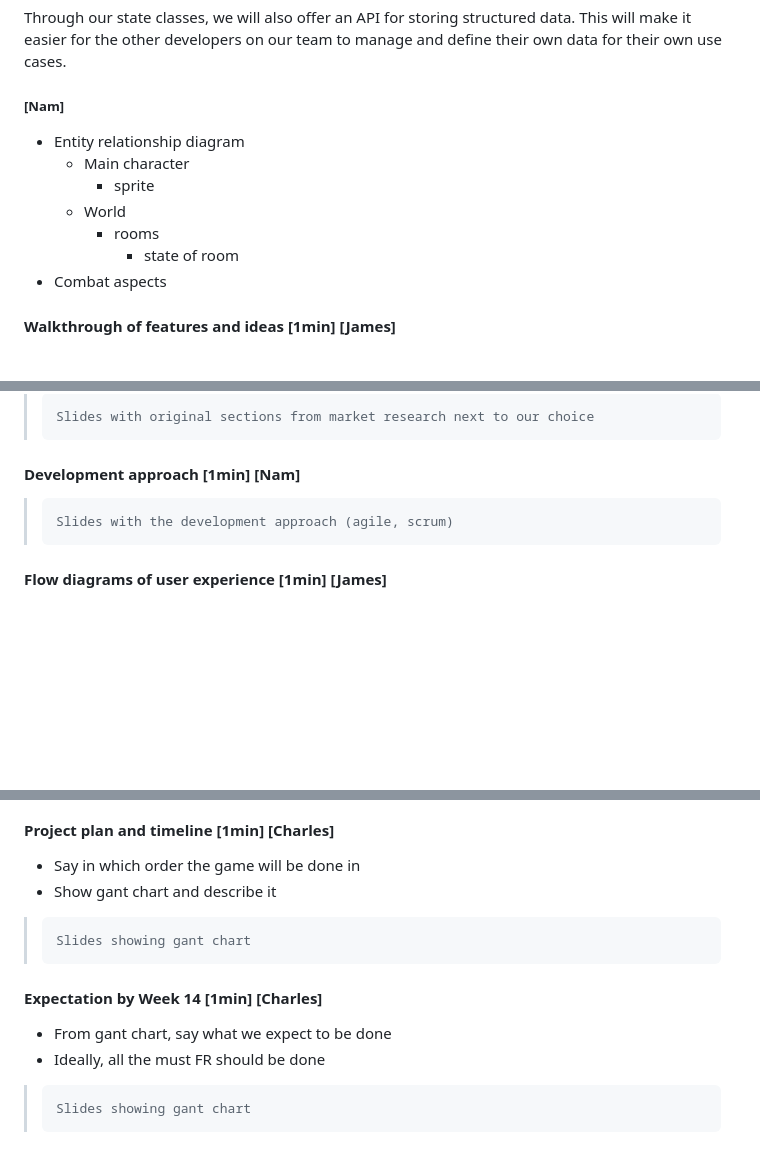
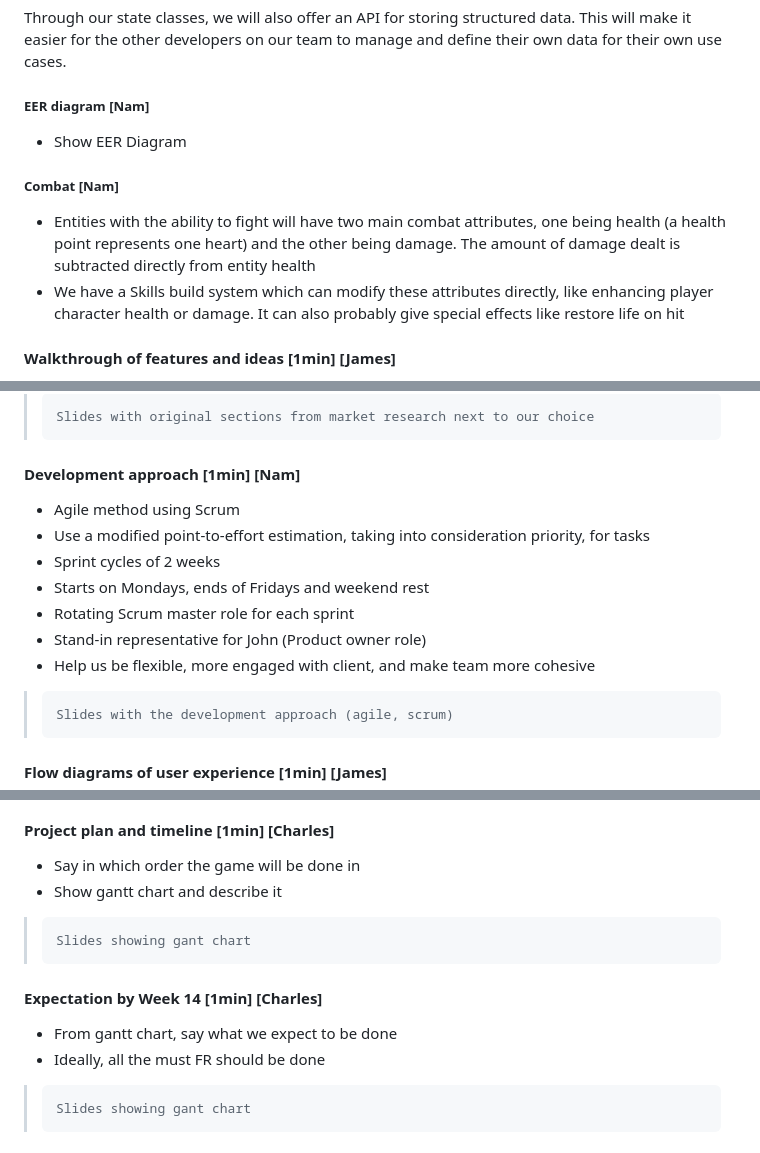
Before and after one commit to COMP2281/software-engineering-group-17, a Markdown page: documentation/Design-Video-Presentation.md, 3 parts joined by grey strips. Rendered like a GitHub page; blank space fills up the shorter version.

Commit message:
Design-video-dev-approach-technical-design (#59)
Looks good

```diff
--- a/documentation/Design-Video-Presentation.md
+++ b/documentation/Design-Video-Presentation.md
@@ -76,15 +73,13 @@ We will regularly save game state and preferences at intervals however we will a
 
 Through our state classes, we will also offer an API for storing structured data. This will make it easier for the other developers on our team to manage and define their own data for their own use cases.
 
-##### \[Nam\]
+##### EER diagram \[Nam\]
 
-- Entity relationship diagram
-  - Main character
-    - sprite
-  - World
-    - rooms
-      - state of room
-- Combat aspects
+- Show EER Diagram
+
+##### Combat \[Nam\]
+- Entities with the ability to fight will have two main combat attributes, one being health (a health point represents one heart) and the other being damage. The amount of damage dealt is subtracted directly from entity health
+- We have a Skills build system which can modify these attributes directly, like enhancing player character health or damage. It can also probably give special effects like restore life on hit
 
 #### Walkthrough of features and ideas [1min] [James]
 
@@ -98,6 +93,14 @@ Through our state classes, we will also offer an API for storing structured data
 >     Slides with original sections from market research next to our choice
 
 #### Development approach [1min] [Nam]
+
+- Agile method using Scrum
+- Use a modified point-to-effort estimation, taking into consideration priority, for tasks
+- Sprint cycles of 2 weeks
+- Starts on Mondays, ends of Fridays and weekend rest
+- Rotating Scrum master role for each sprint
+- Stand-in representative for John (Product owner role)
+- Help us be flexible, more engaged with client, and make team more cohesive
 
 >     Slides with the development approach (agile, scrum)
 
@@ -126,13 +129,13 @@ The player is also able to do what is known as "save scumming", in which the pla
 #### Project plan and timeline [1min] [Charles]
 
 - Say in which order the game will be done in
-- Show gant chart and describe it
+- Show gantt chart and describe it
 
 >     Slides showing gant chart
 
 #### Expectation by Week 14 [1min] [Charles]
 
-- From gant chart, say what we expect to be done
+- From gantt chart, say what we expect to be done
 - Ideally, all the must FR should be done
 
 >     Slides showing gant chart
```
Also changed, not shown: other parts of documentation/Design-Video-Presentation.md (+1 -4 lines), image/Documentation/EERD.png (added).
